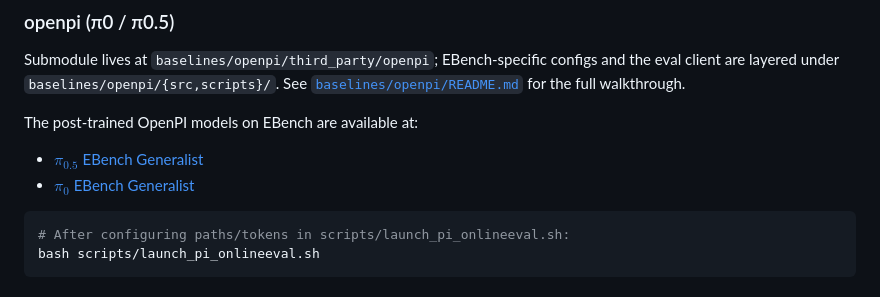
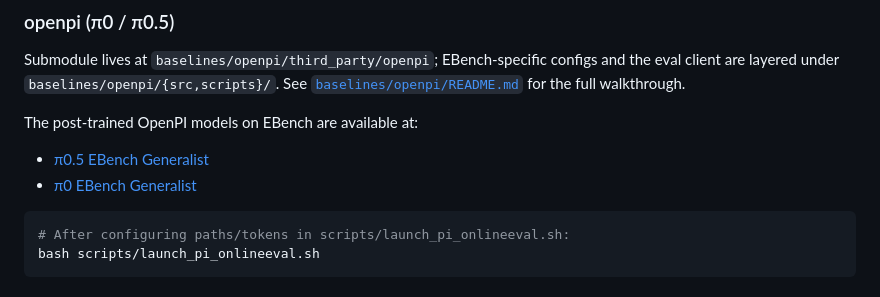
Before and after one commit to jandan138/EBench, a Markdown page: README.md, the part around the change. GitHub-like rendering.

````diff
--- a/README.md
+++ b/README.md
@@ -115,8 +115,8 @@ Submodule lives at `baselines/openpi/third_party/openpi`; EBench-specific config
 
 The post-trained OpenPI models on EBench are available at:
 
-- [$\pi_{0.5}$ EBench Generalist](https://huggingface.co/william-g/pi05-ebench-generalist/tree/main)
-- [$\pi_{0}$ EBench Generalist](https://huggingface.co/william-g/pi0-ebench-generalist/tree/main)
+- [π0.5 EBench Generalist](https://huggingface.co/william-g/pi05-ebench-generalist/tree/main)
+- [π0 EBench Generalist](https://huggingface.co/william-g/pi0-ebench-generalist/tree/main)
 
 ```bash
 # After configuring paths/tokens in scripts/launch_pi_onlineeval.sh:
````
Also changed, not shown: 1 other file.
